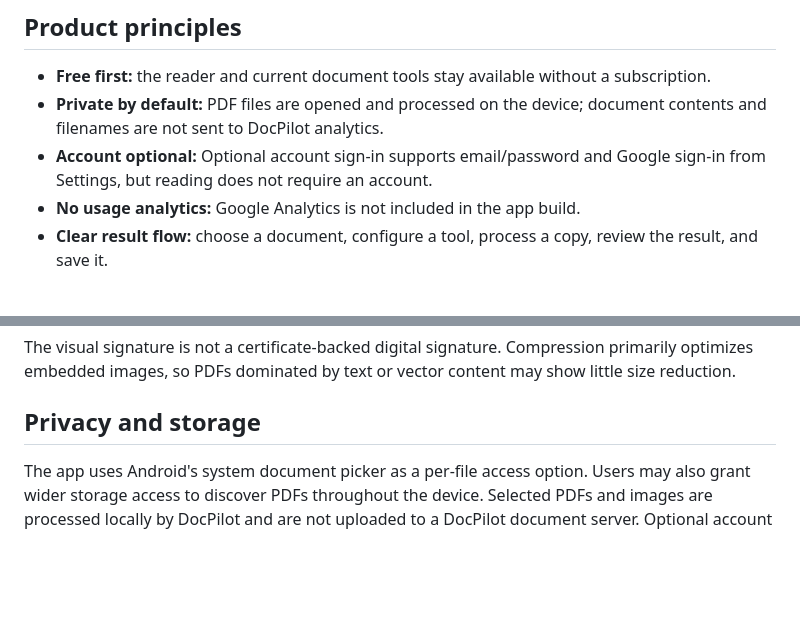
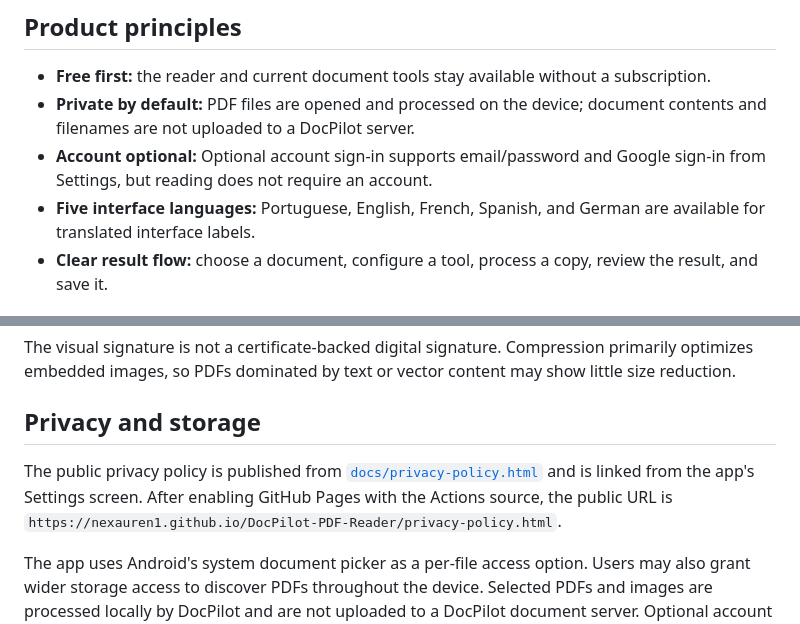
Before and after one commit to nexauren1/DocPilot-PDF-Reader, a Markdown page: README.md, 2 parts joined by grey strips. Rendered like a GitHub page; blank space fills up the shorter version.

Commit message:
Document language support and privacy policy

```diff
--- a/README.md
+++ b/README.md
@@ -5,9 +5,9 @@ DocPilot is a free, Android-first PDF reader and document toolkit from Nexauren.
 ## Product principles
 
 - **Free first:** the reader and current document tools stay available without a subscription.
-- **Private by default:** PDF files are opened and processed on the device; document contents and filenames are not sent to DocPilot analytics.
+- **Private by default:** PDF files are opened and processed on the device; document contents and filenames are not uploaded to a DocPilot server.
 - **Account optional:** Optional account sign-in supports email/password and Google sign-in from Settings, but reading does not require an account.
-- **No usage analytics:** Google Analytics is not included in the app build.
+- **Five interface languages:** Portuguese, English, French, Spanish, and German are available for translated interface labels.
 - **Clear result flow:** choose a document, configure a tool, process a copy, review the result, and save it.
 
 ## Reader
@@ -49,6 +49,8 @@ The visual signature is not a certificate-backed digital signature. Compression
 
 ## Privacy and storage
 
+The public privacy policy is published from [`docs/privacy-policy.html`](docs/privacy-policy.html) and is linked from the app's Settings screen. After enabling GitHub Pages with the Actions source, the public URL is `https://nexauren1.github.io/DocPilot-PDF-Reader/privacy-policy.html`.
+
 The app uses Android's system document picker as a per-file access option. Users may also grant wider storage access to discover PDFs throughout the device. Selected PDFs and images are processed locally by DocPilot and are not uploaded to a DocPilot document server. Optional account sign-in is handled by the authentication provider. Usage analytics are not included.
 
 ## Build and release
```
